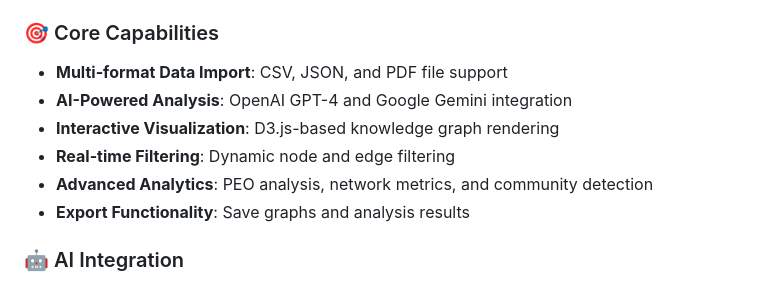
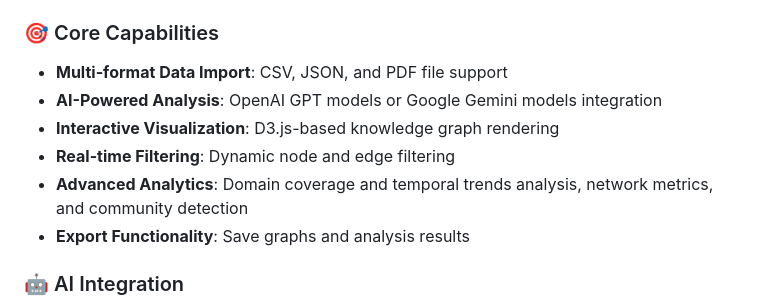
Before and after one commit to SeungriYoon/PhotoKG, a Markdown page: README.md, the part around the change. GitHub-like rendering.

```diff
--- a/README.md
+++ b/README.md
@@ -6,10 +6,10 @@ An advanced knowledge graph visualization and analysis platform designed for sci
 
 ### 🎯 Core Capabilities
 - **Multi-format Data Import**: CSV, JSON, and PDF file support
-- **AI-Powered Analysis**: OpenAI GPT-4 and Google Gemini integration
+- **AI-Powered Analysis**: OpenAI GPT models or Google Gemini models integration
 - **Interactive Visualization**: D3.js-based knowledge graph rendering
 - **Real-time Filtering**: Dynamic node and edge filtering
-- **Advanced Analytics**: PEO analysis, network metrics, and community detection
+- **Advanced Analytics**: Domain coverage and temporal trends  analysis, network metrics, and community detection
 - **Export Functionality**: Save graphs and analysis results
 
 ### 🤖 AI Integration
```
